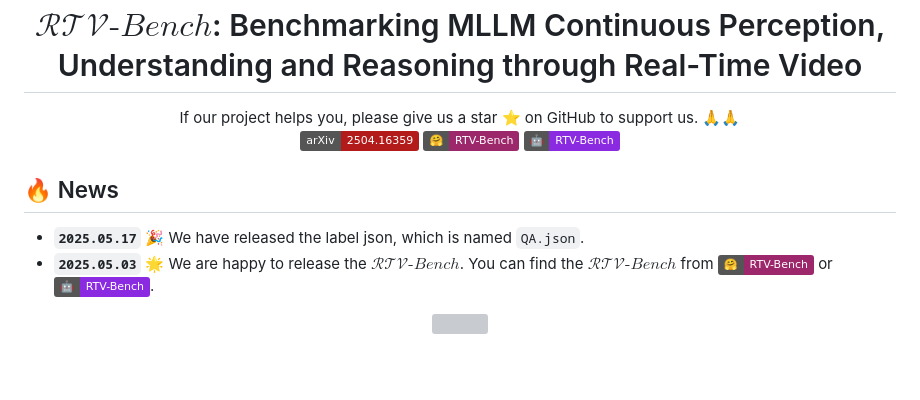
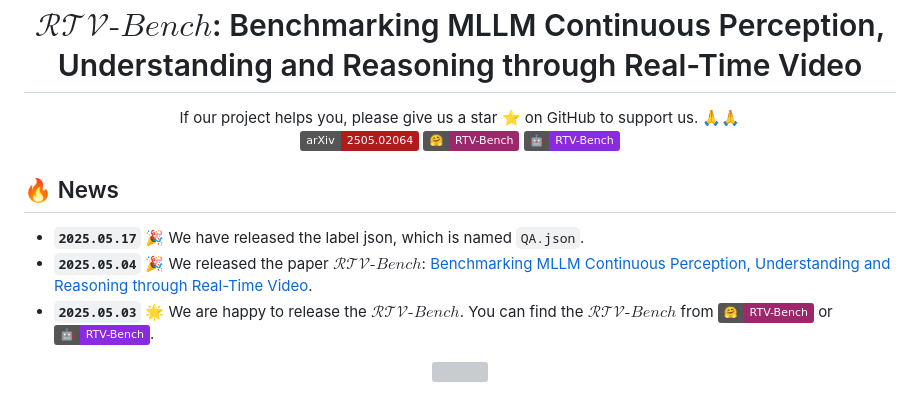
Before and after one commit to LJungang/RTV-Bench, a Markdown page: README.md, the part around the change. Rendered like a GitHub page; badges without logos; blank space fills up the shorter version; grey boxes are pictures that could not be loaded.

```diff
--- a/README.md
+++ b/README.md
@@ -7,11 +7,12 @@
         If our project helps you, please give us a star ⭐ on GitHub to support us. 🙏🙏
 
 
-[![arXiv](https://img.shields.io/badge/arXiv-2504.16359-b31b1b.svg?style=plastic)](https://arxiv.org/abs/2505.02064) [![hf_checkpoint](https://img.shields.io/badge/🤗-RTV--Bench-9C276A.svg)](https://huggingface.co/datasets/xunsh/RTV-Bench) [![ms_checkpoint](https://img.shields.io/badge/🤖-RTV--Bench-8A2BE2.svg)](https://www.modelscope.cn/datasets/Jungang/RTV-Bench)
+[![arXiv](https://img.shields.io/badge/arXiv-2505.02064-b31b1b.svg?style=plastic)](https://arxiv.org/abs/2505.02064) [![hf_checkpoint](https://img.shields.io/badge/🤗-RTV--Bench-9C276A.svg)](https://huggingface.co/datasets/xunsh/RTV-Bench) [![ms_checkpoint](https://img.shields.io/badge/🤖-RTV--Bench-8A2BE2.svg)](https://www.modelscope.cn/datasets/Jungang/RTV-Bench)
 </div>
 
 ## 🔥 News
 * **`2025.05.17`** 🎉 We have released the label json, which is named `QA.json`.
+* **`2025.05.04`** 🎉  We released the paper $\mathcal{RTV}\text{-}Bench$: [Benchmarking MLLM Continuous Perception, Understanding and Reasoning through Real-Time Video](https://arxiv.org/abs/2505.02064).
 * **`2025.05.03`** 🌟 We are happy to release the $\mathcal{RTV}\text{-}Bench$. You can find the $\mathcal{RTV}\text{-}Bench$ from [![hf_checkpoint](https://img.shields.io/badge/🤗-RTV--Bench-9C276A.svg)](https://huggingface.co/datasets/xunsh/RTV-Bench) or [![ms_checkpoint](https://img.shields.io/badge/🤖-RTV--Bench-8A2BE2.svg)](https://www.modelscope.cn/datasets/Jungang/RTV-Bench).
 <p align="center">
     <img src="./asset/1_examples.png" width="100%" height="100%" >
```
